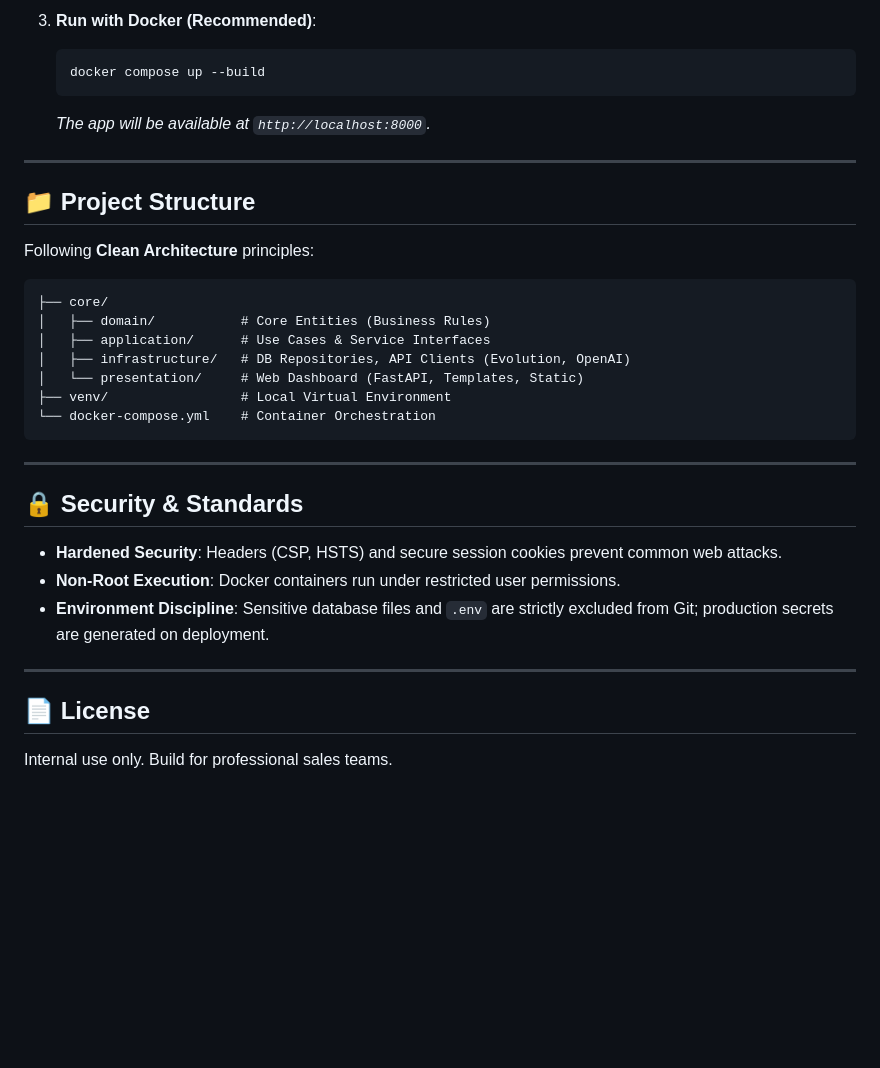
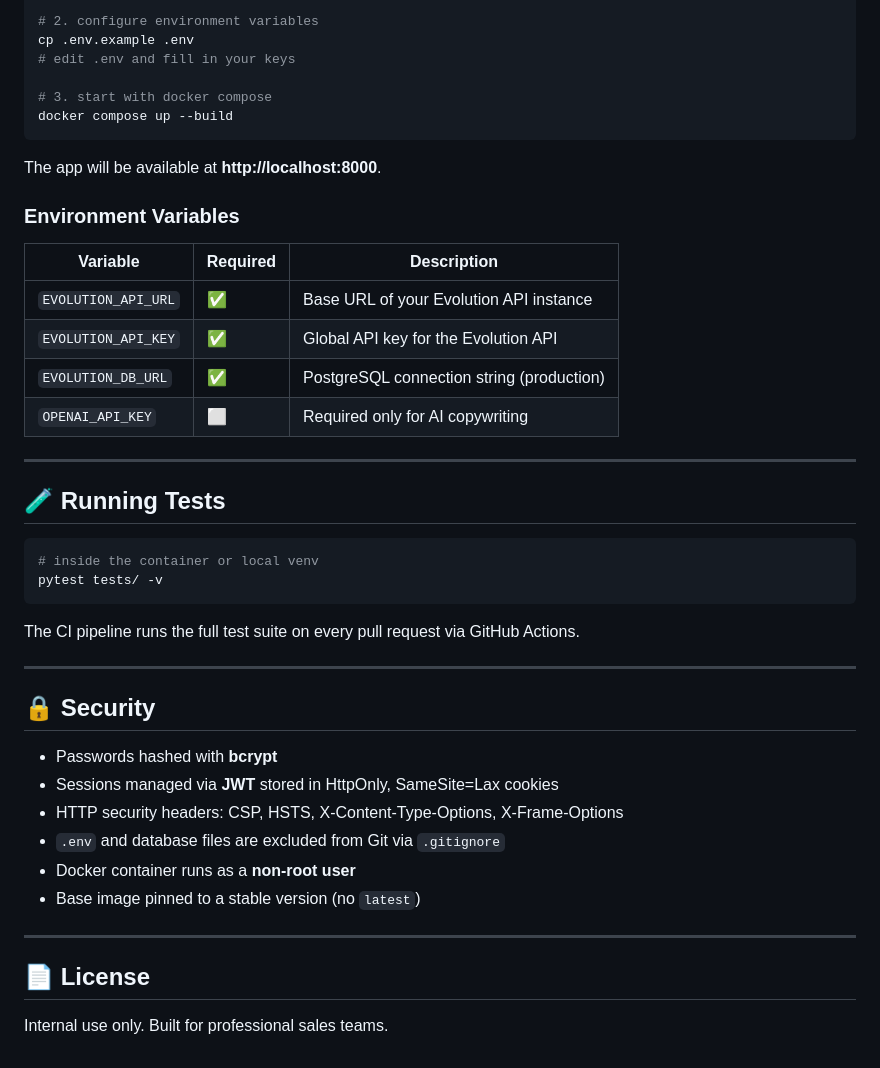
Before and after one commit to cleiltonrodriguesofc/whatsapp_seller, a Markdown page: README.md, the part around one of its changes. Rendered like a GitHub page; blank space fills up the shorter version.

````diff
--- a/README.md
+++ b/README.md
@@ -52,35 +82,47 @@ A high-performance, **Production-Ready** WhatsApp marketing SaaS. Built with **C
 
-3. **Run with Docker (Recommended)**:
-   ```bash
-   docker compose up --build
-   ```
-   *The app will be available at `http://localhost:8000`.*
+# 2. configure environment variables
+cp .env.example .env
+# edit .env and fill in your keys
+
+# 3. start with docker compose
+docker compose up --build
+```
+
+The app will be available at **http://localhost:8000**.
+
+### Environment Variables
+
+| Variable | Required | Description |
+|---|---|---|
+| `EVOLUTION_API_URL` | ✅ | Base URL of your Evolution API instance |
+| `EVOLUTION_API_KEY` | ✅ | Global API key for the Evolution API |
+| `EVOLUTION_DB_URL` | ✅ | PostgreSQL connection string (production) |
+| `OPENAI_API_KEY` | ⬜ | Required only for AI copywriting |
 
 ---
 
-## 📁 Project Structure
+## 🧪 Running Tests
 
-Following **Clean Architecture** principles:
+```bash
+# inside the container or local venv
+pytest tests/ -v
+```
 
-```text
-├── core/
-│   ├── domain/           # Core Entities (Business Rules)
-│   ├── application/      # Use Cases & Service Interfaces
-│   ├── infrastructure/   # DB Repositories, API Clients (Evolution, OpenAI)
-│   └── presentation/     # Web Dashboard (FastAPI, Templates, Static)
-├── venv/                 # Local Virtual Environment
-└── docker-compose.yml    # Container Orchestration
-```
+The CI pipeline runs the full test suite on every pull request via GitHub Actions.
 
 ---
 
-## 🔒 Security & Standards
+## 🔒 Security
 
--   **Hardened Security**: Headers (CSP, HSTS) and secure session cookies prevent common web attacks.
--   **Non-Root Execution**: Docker containers run under restricted user permissions.
--   **Environment Discipline**: Sensitive database files and `.env` are strictly excluded from Git; production secrets are generated on deployment.
+- Passwords hashed with **bcrypt**
+- Sessions managed via **JWT** stored in HttpOnly, SameSite=Lax cookies
+- HTTP security headers: CSP, HSTS, X-Content-Type-Options, X-Frame-Options
+- `.env` and database files are excluded from Git via `.gitignore`
+- Docker container runs as a **non-root user**
+- Base image pinned to a stable version (no `latest`)
 
 ---
 
 ## 📄 License
-Internal use only. Build for professional sales teams.
+
+Internal use only. Built for professional sales teams.
````
Also changed, not shown: other parts of README.md (+60 -30 lines).
